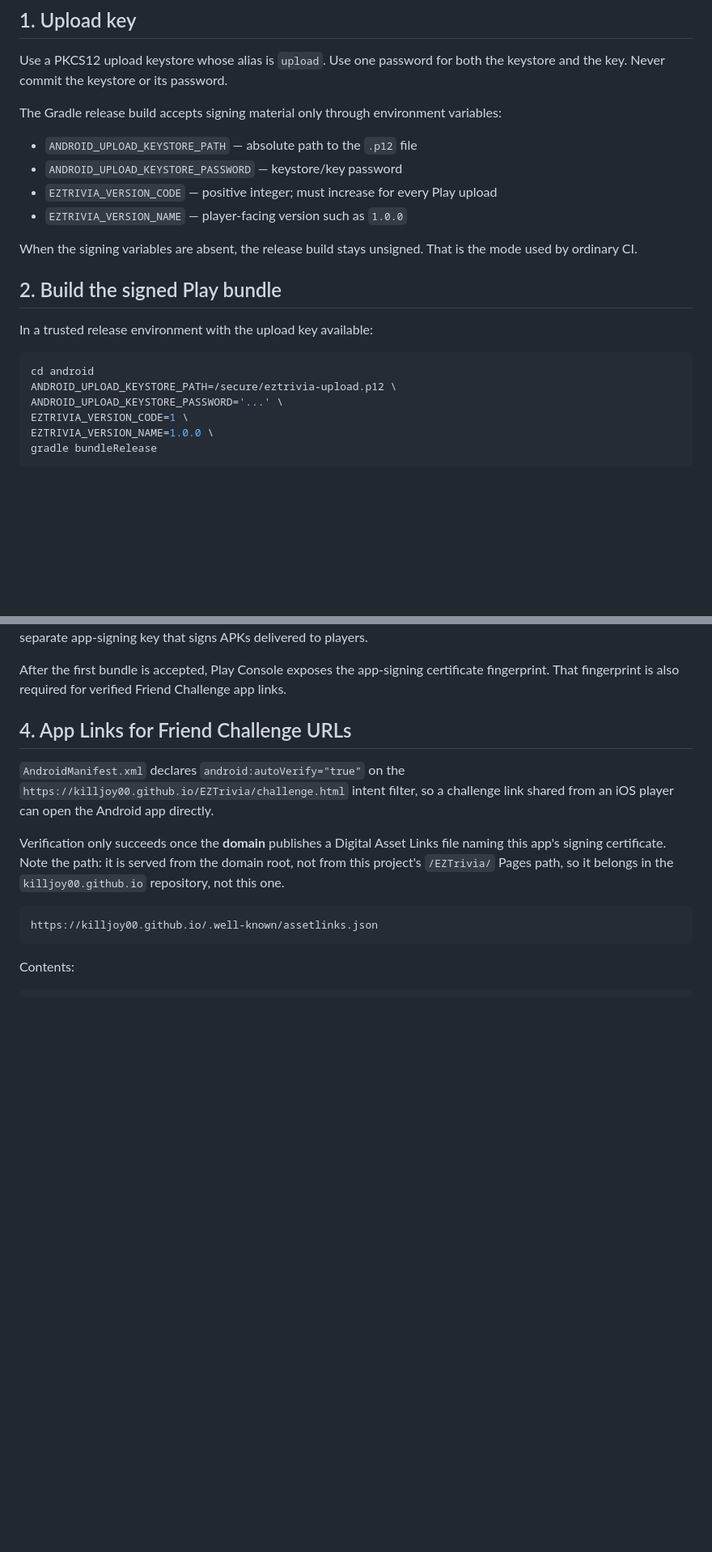
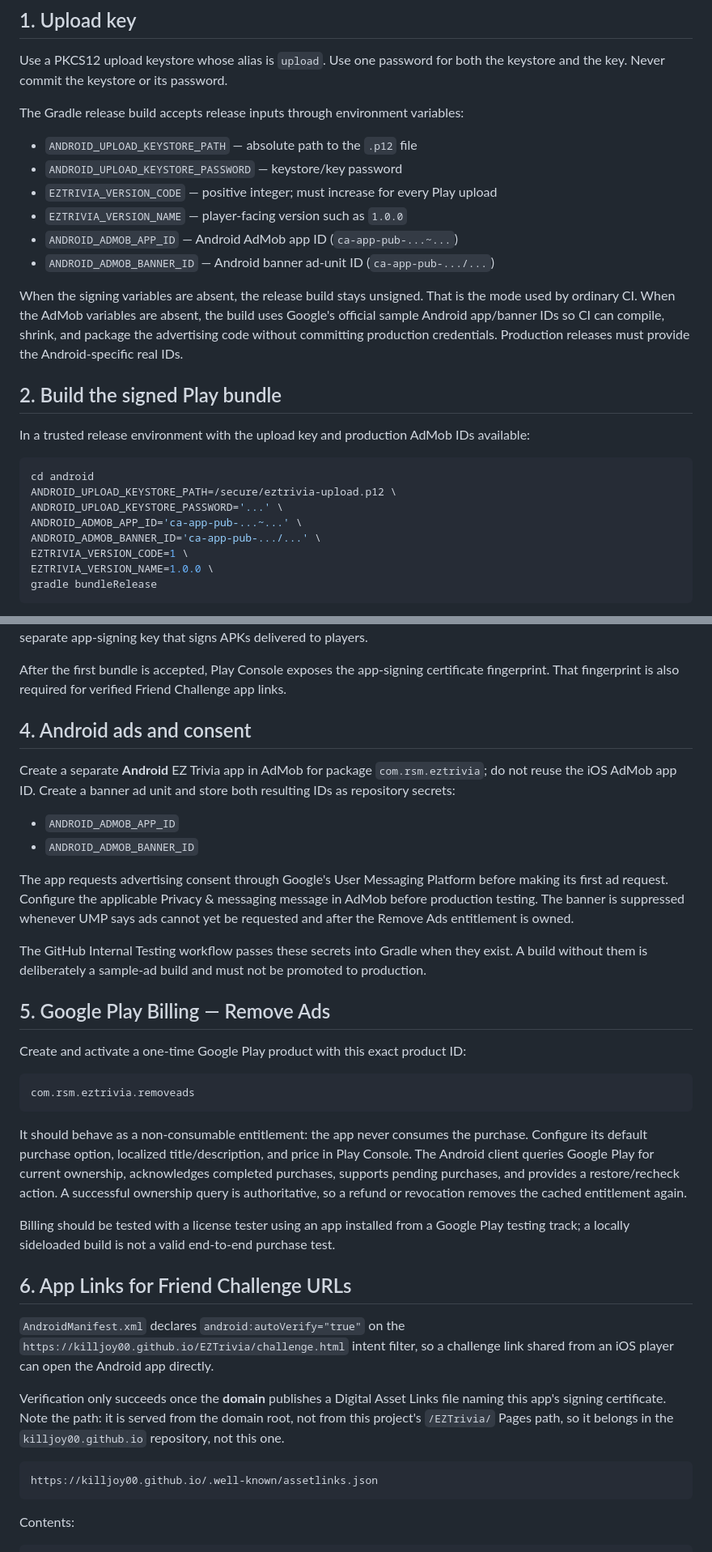
Before and after one commit to killjoy00/EZTrivia, a Markdown page: android/RELEASE.md, 2 parts joined by grey strips. Shown at 81% size. Drawn GitHub-style; blank space fills up the shorter version.

Commit message:
Document Android ads and Remove Ads release setup

````diff
--- a/android/RELEASE.md
+++ b/android/RELEASE.md
@@ -9,25 +9,32 @@ repository.
 Use a PKCS12 upload keystore whose alias is `upload`. Use one password for both
 the keystore and the key. Never commit the keystore or its password.
 
-The Gradle release build accepts signing material only through environment
-variables:
+The Gradle release build accepts release inputs through environment variables:
 
 - `ANDROID_UPLOAD_KEYSTORE_PATH` — absolute path to the `.p12` file
 - `ANDROID_UPLOAD_KEYSTORE_PASSWORD` — keystore/key password
 - `EZTRIVIA_VERSION_CODE` — positive integer; must increase for every Play upload
 - `EZTRIVIA_VERSION_NAME` — player-facing version such as `1.0.0`
+- `ANDROID_ADMOB_APP_ID` — Android AdMob app ID (`ca-app-pub-...~...`)
+- `ANDROID_ADMOB_BANNER_ID` — Android banner ad-unit ID (`ca-app-pub-.../...`)
 
 When the signing variables are absent, the release build stays unsigned. That is
-the mode used by ordinary CI.
+the mode used by ordinary CI. When the AdMob variables are absent, the build
+uses Google's official sample Android app/banner IDs so CI can compile, shrink,
+and package the advertising code without committing production credentials.
+Production releases must provide the Android-specific real IDs.
 
 ## 2. Build the signed Play bundle
 
-In a trusted release environment with the upload key available:
+In a trusted release environment with the upload key and production AdMob IDs
+available:
 
 ```bash
 cd android
 ANDROID_UPLOAD_KEYSTORE_PATH=/secure/eztrivia-upload.p12 \
 ANDROID_UPLOAD_KEYSTORE_PASSWORD='...' \
+ANDROID_ADMOB_APP_ID='ca-app-pub-...~...' \
+ANDROID_ADMOB_BANNER_ID='ca-app-pub-.../...' \
 EZTRIVIA_VERSION_CODE=1 \
 EZTRIVIA_VERSION_NAME=1.0.0 \
 gradle bundleRelease
@@ -54,7 +61,43 @@ After the first bundle is accepted, Play Console exposes the app-signing
 certificate fingerprint. That fingerprint is also required for verified Friend
 Challenge app links.
 
-## 4. App Links for Friend Challenge URLs
+## 4. Android ads and consent
+
+Create a separate **Android** EZ Trivia app in AdMob for package
+`com.rsm.eztrivia`; do not reuse the iOS AdMob app ID. Create a banner ad unit
+and store both resulting IDs as repository secrets:
+
+- `ANDROID_ADMOB_APP_ID`
+- `ANDROID_ADMOB_BANNER_ID`
+
+The app requests advertising consent through Google's User Messaging Platform
+before making its first ad request. Configure the applicable Privacy & messaging
+message in AdMob before production testing. The banner is suppressed whenever
+UMP says ads cannot yet be requested and after the Remove Ads entitlement is
+owned.
+
+The GitHub Internal Testing workflow passes these secrets into Gradle when they
+exist. A build without them is deliberately a sample-ad build and must not be
+promoted to production.
+
+## 5. Google Play Billing — Remove Ads
+
+Create and activate a one-time Google Play product with this exact product ID:
+
+    com.rsm.eztrivia.removeads
+
+It should behave as a non-consumable entitlement: the app never consumes the
+purchase. Configure its default purchase option, localized title/description,
+and price in Play Console. The Android client queries Google Play for current
+ownership, acknowledges completed purchases, supports pending purchases, and
+provides a restore/recheck action. A successful ownership query is authoritative,
+so a refund or revocation removes the cached entitlement again.
+
+Billing should be tested with a license tester using an app installed from a
+Google Play testing track; a locally sideloaded build is not a valid end-to-end
+purchase test.
+
+## 6. App Links for Friend Challenge URLs
 
 `AndroidManifest.xml` declares `android:autoVerify="true"` on the
 `https://killjoy00.github.io/EZTrivia/challenge.html` intent filter, so a
````
Also changed, not shown: other parts of android/RELEASE.md (+7 -2 lines).
